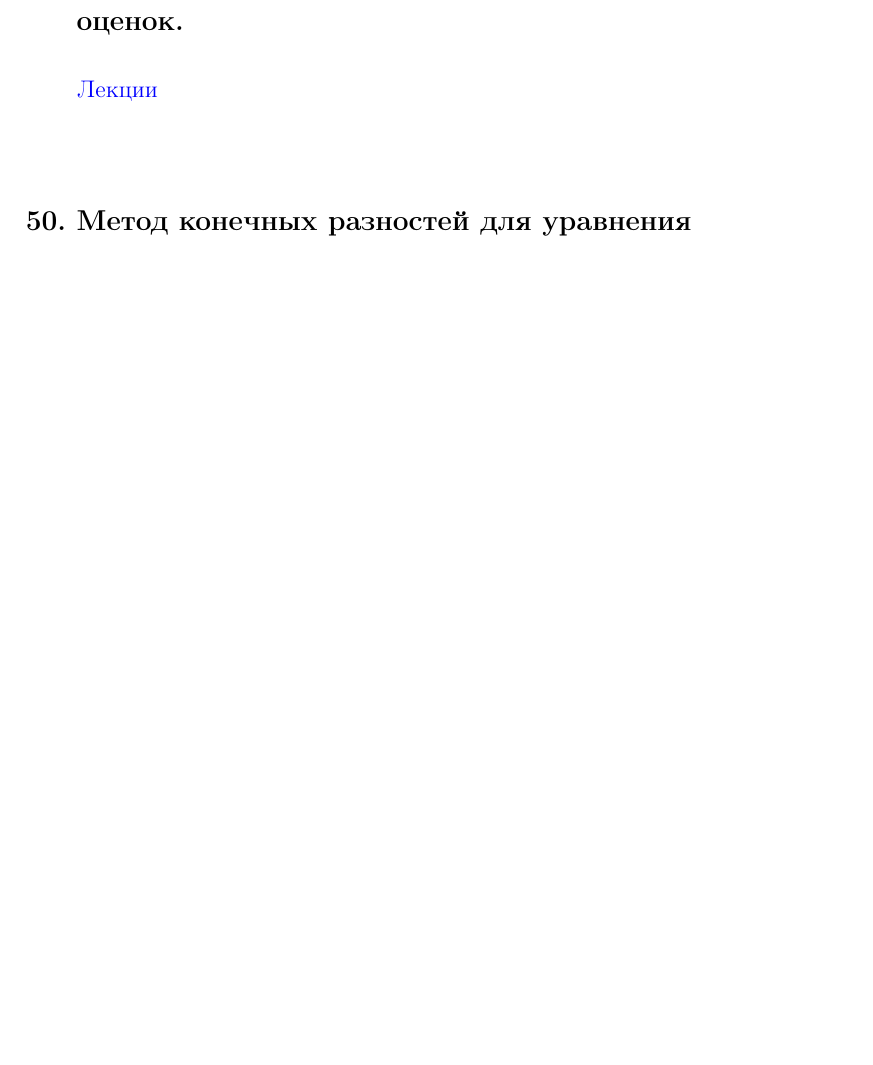
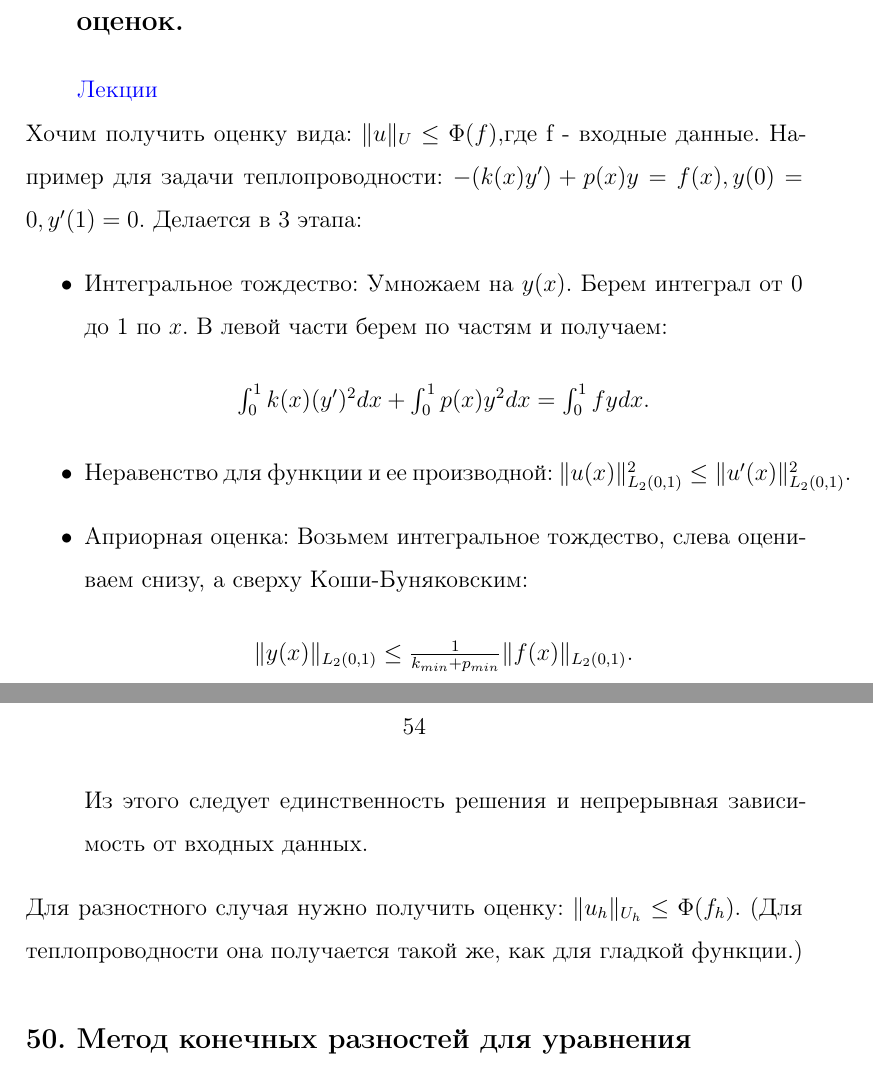
Before and after one commit to baJlax/Chmy, a LaTeX document (chmy.tex): part of page 53 of 192 before the commit and two parts of pages 53 and 54 of 193 after it, the two joined at a grey line, cut so that both start at the same text, the shorter picture padded with empty space. Compiled offline with pdfLaTeX.

Commit message:
NEW: 49) by David

```diff
--- a/chmy.tex
+++ b/chmy.tex
@@ -1355,6 +1355,16 @@ $x^{n+1} - x^n = -[F'(x^0)]^{-1}F(x^n)$ \\
 
 \section {Исследование устойчивости методом априорных оценок.}
     \hyperlink {lects.125}{Лекции}\\
+    Хочим получить оценку вида: $\| u\|_{U} \leq \Phi(f)$,где f - входные данные. Например для задачи теплопроводности: $-(k(x)y') + p(x)y = f(x), y(0) = 0, y'(1) = 0$. Делается в 3 этапа:
+    \begin{itemize}
+    	\item Интегральное тождество: Умножаем на $y(x)$. Берем интеграл от 0 до 1 по $x$. В левой части берем по частям и получаем:
+    	\begin{center} $\int^1_0k(x)(y')^2dx + \int^1_0p(x)y^2dx = \int^1_0fydx$. \end{center}
+    	\item Неравенство для функции и ее производной: $\| u(x)\|^2_{L_2(0,1)} \leq \| u'(x)\|^2_{L_2(0,1)}$.
+    	\item Априорная оценка: Возьмем интегральное тождество, слева оцениваем снизу, а сверху Коши-Буняковским:
+    	\begin{center} $\| y(x)\|_{L_2(0,1)} \leq \frac{1}{k_{min}+p_{min}}\| f(x)\|_{L_2(0,1)}$. \end{center}
+    	Из этого следует единственность решения и непрерывная зависимость от входных данных.
+    \end{itemize}
+    Для разностного случая нужно получить оценку: $\| u_h\|_{U_h} \leq \Phi(f_h)$. (Для теплопроводности она получается такой же, как для гладкой функции.)
 
 \section {Метод конечных разностей для уравнения Пуассона.}
     \hyperlink {lects.128}{Лекции}\\
```
